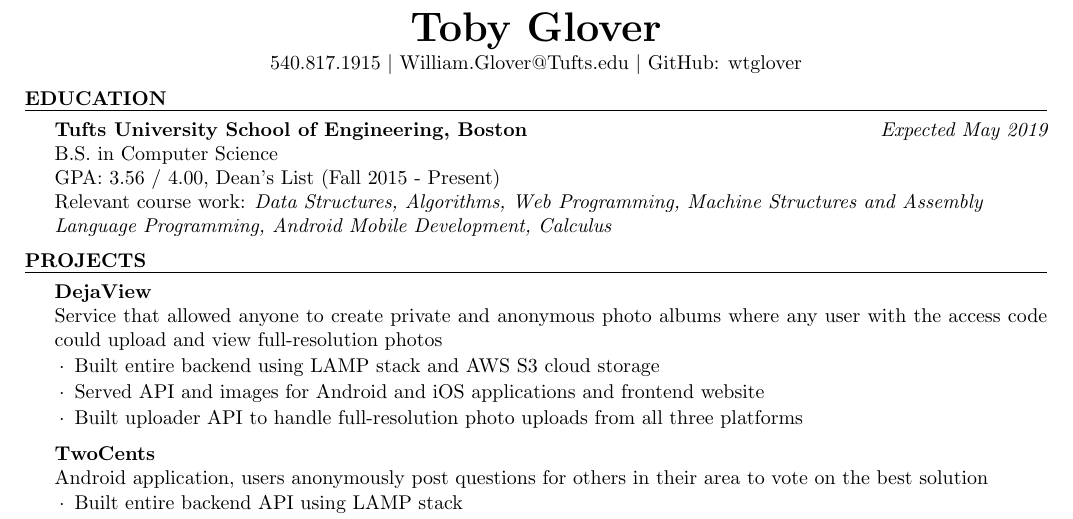
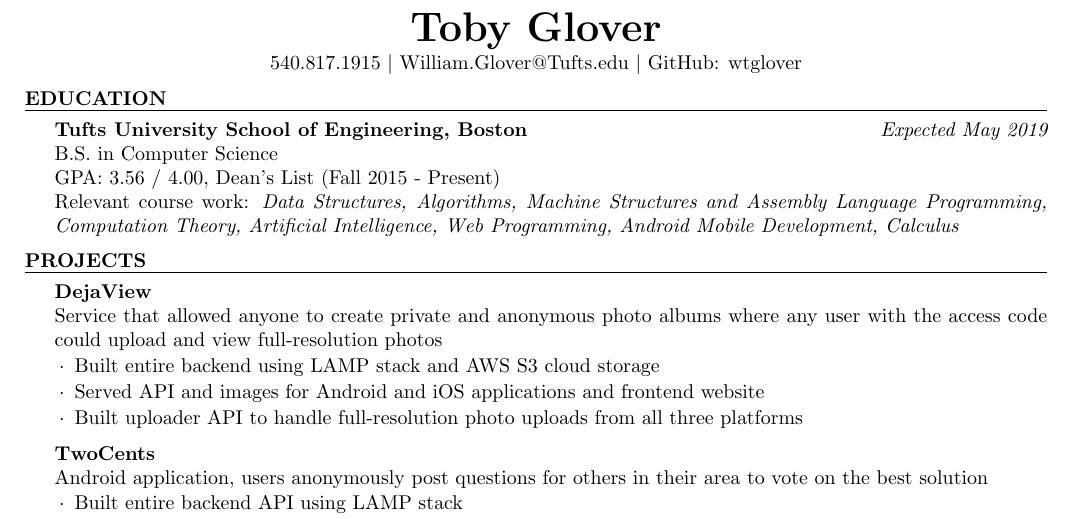
Before and after one commit to tobyglover/resume, a LaTeX CV (resume.tex): part of the page, cut so that both start at the same text. Compiled offline with pdfLaTeX.

Commit message:
more coursework

```diff
--- a/resume.tex
+++ b/resume.tex
@@ -21,7 +21,7 @@ $\mid$ GitHub: wtglover}
     {\bf Tufts University School of Engineering, Boston} \hfill {\em Expected May 2019} \\
     { B.S. in Computer Science} \\
     GPA: 3.56 / 4.00, Dean's List (Fall 2015 - Present)\\
-    Relevant course work: \textit{Data Structures, Algorithms, Web Programming, Machine Structures and Assembly\\ Language Programming, Android Mobile Development, Calculus}
+    Relevant course work: \textit{Data Structures, Algorithms, Machine Structures and Assembly Language Programming, Computation Theory, Artificial Intelligence, Web Programming, Android Mobile Development, Calculus}
   \end{rSection}
 
   \begin{rSection}{Projects}
```
Also changed, not shown: resume.pdf.
